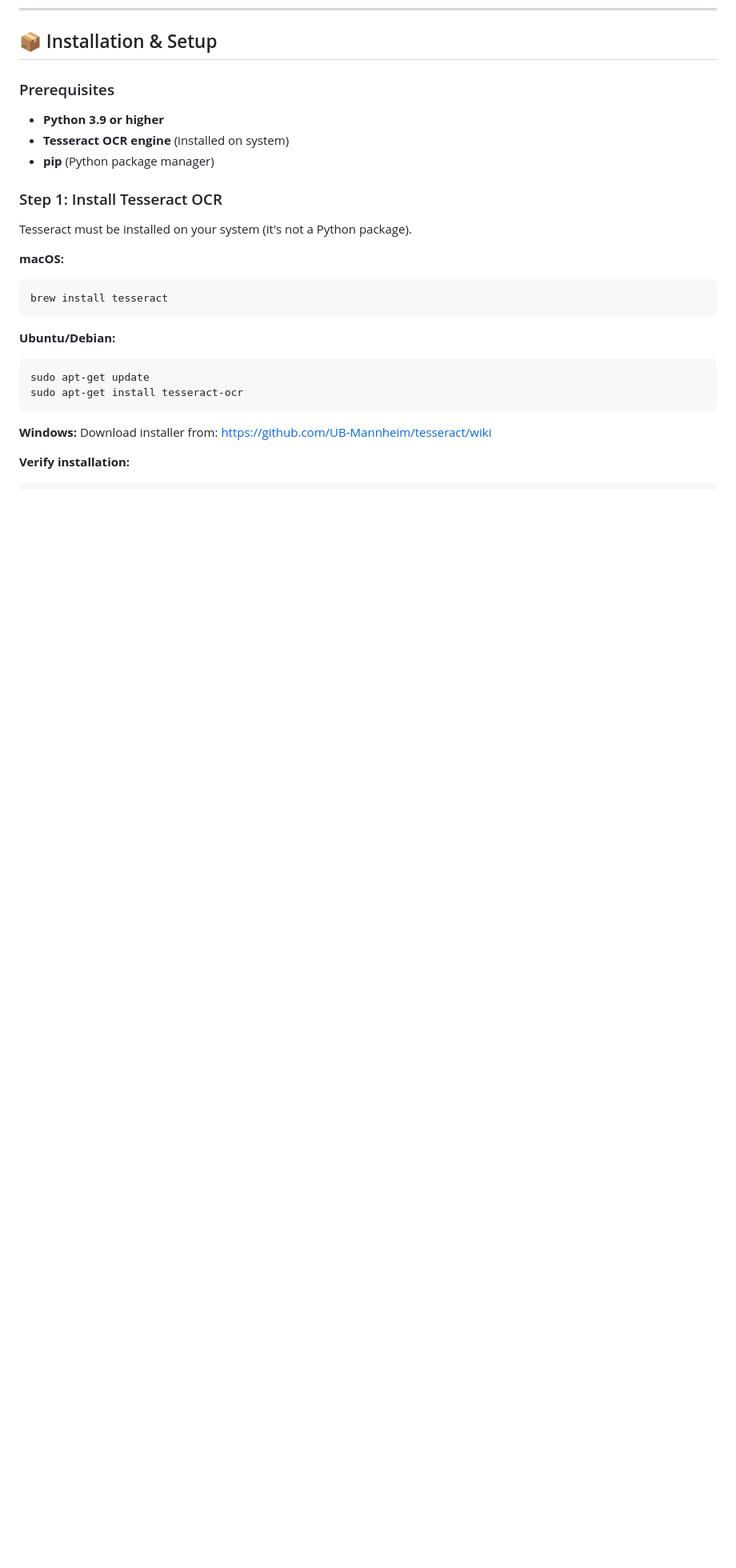
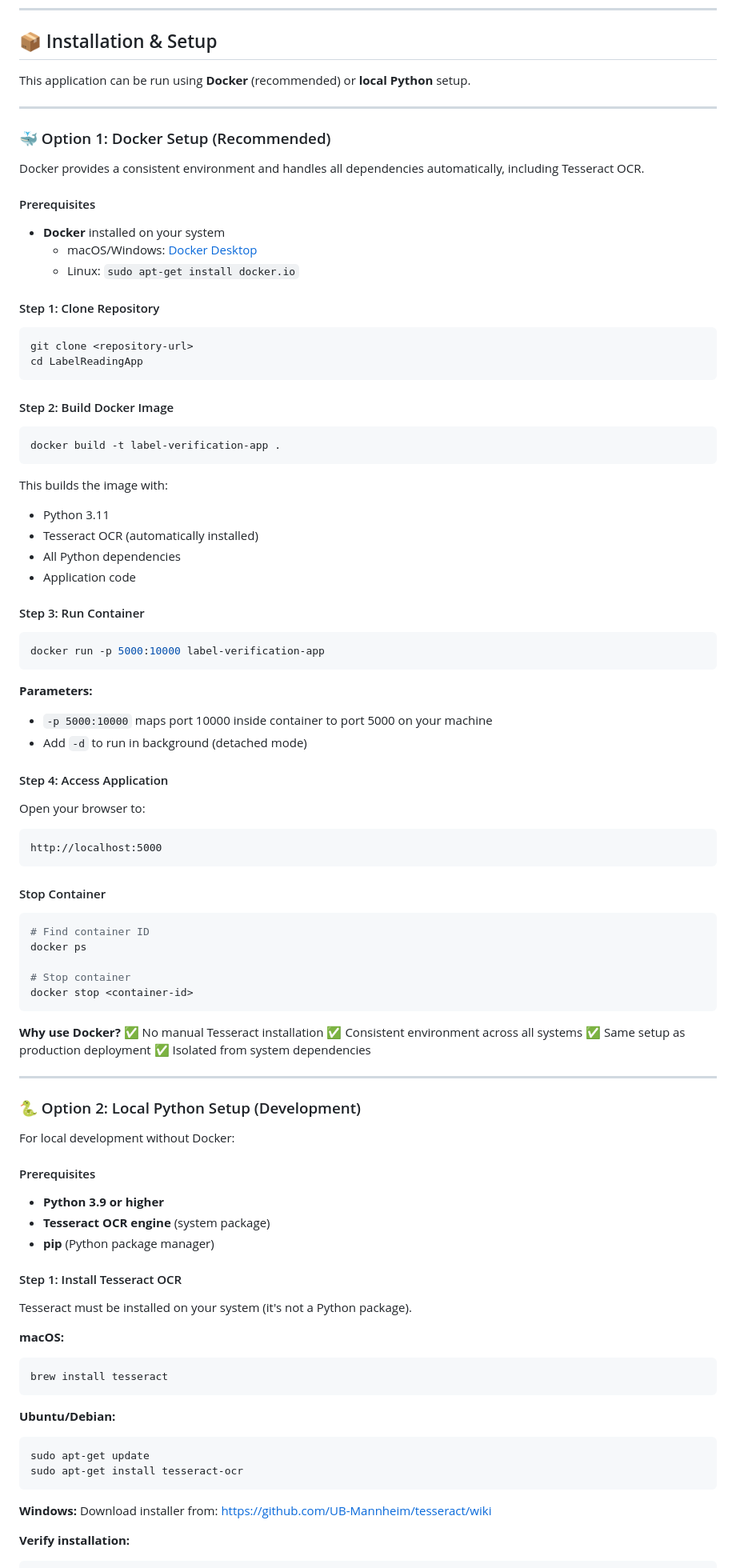
Before and after one commit to Pyrem/LabelReadingApp, a Markdown page: README.md, the part around one of its changes. Shown at 80% size. Rendered like a GitHub page; blank space fills up the shorter version.

````diff
--- a/README.md
+++ b/README.md
@@ -103,13 +103,84 @@ This application simulates a simplified version of the Alcohol and Tobacco Tax a
 
 ## 📦 Installation & Setup
 
-### Prerequisites
+This application can be run using **Docker** (recommended) or **local Python** setup.
+
+---
+
+### 🐳 Option 1: Docker Setup (Recommended)
+
+Docker provides a consistent environment and handles all dependencies automatically, including Tesseract OCR.
+
+#### Prerequisites
+- **Docker** installed on your system
+  - macOS/Windows: [Docker Desktop](https://www.docker.com/products/docker-desktop)
+  - Linux: `sudo apt-get install docker.io`
+
+#### Step 1: Clone Repository
+
+```bash
+git clone <repository-url>
+cd LabelReadingApp
+```
+
+#### Step 2: Build Docker Image
+
+```bash
+docker build -t label-verification-app .
+```
+
+This builds the image with:
+- Python 3.11
+- Tesseract OCR (automatically installed)
+- All Python dependencies
+- Application code
+
+#### Step 3: Run Container
+
+```bash
+docker run -p 5000:10000 label-verification-app
+```
+
+**Parameters:**
+- `-p 5000:10000` maps port 10000 inside container to port 5000 on your machine
+- Add `-d` to run in background (detached mode)
+
+#### Step 4: Access Application
+
+Open your browser to:
+```
+http://localhost:5000
+```
+
+#### Stop Container
+
+```bash
+# Find container ID
+docker ps
+
+# Stop container
+docker stop <container-id>
+```
+
+**Why use Docker?**
+✅ No manual Tesseract installation
+✅ Consistent environment across all systems
+✅ Same setup as production deployment
+✅ Isolated from system dependencies
+
+---
+
+### 🐍 Option 2: Local Python Setup (Development)
+
+For local development without Docker:
+
+#### Prerequisites
 
 - **Python 3.9 or higher**
-- **Tesseract OCR engine** (installed on system)
+- **Tesseract OCR engine** (system package)
 - **pip** (Python package manager)
 
-### Step 1: Install Tesseract OCR
+#### Step 1: Install Tesseract OCR
 
 Tesseract must be installed on your system (it's not a Python package).
 
````
Also changed, not shown: other parts of README.md (+131 -27 lines), LOCAL_SETUP_VALIDATION.md (added, +257 -0 lines).
